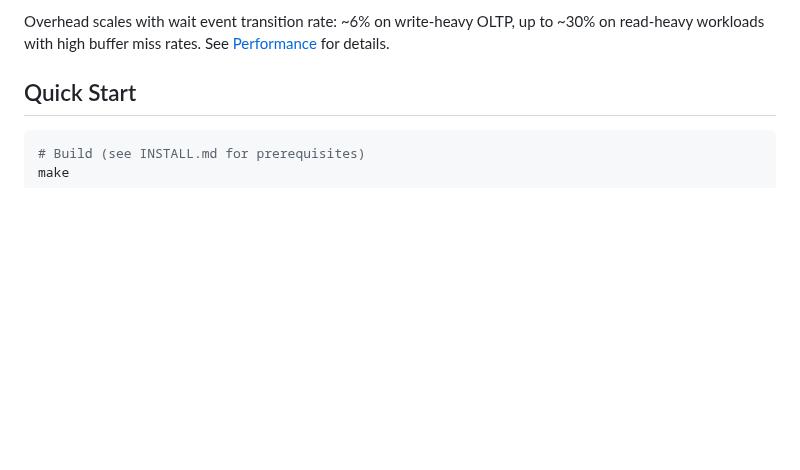
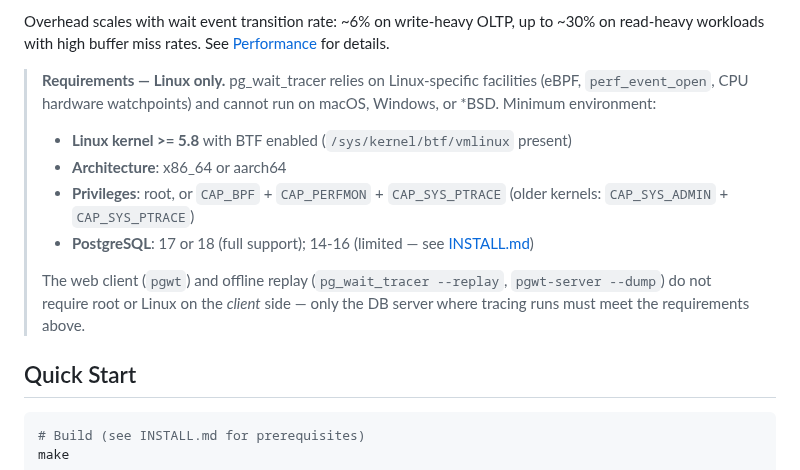
Before and after one commit to AboEl3iz/pg_wait_tracer, a Markdown page: README.md, the part around the change. Drawn GitHub-style; blank space fills up the shorter version.

Commit message:
Add Linux-only requirements callout to README intro
Platform/runtime constraints (eBPF, perf_event_open, hardware watchpoints)
were only documented at the very end of the README, forcing users to scroll
past 1200+ lines to learn the tool cannot run on macOS/Windows/*BSD. Surface
them near the top so they're visible within the first screen: OS, kernel
version (>=5.8 with BTF), architecture (x86_64/aarch64), privileges
(CAP_BPF/CAP_PERFMON/CAP_SYS_PTRACE), and PG version support (17/18 full,
14-16 limited).

Co-Authored-By: Claude Opus 4.7 (1M context) <noreply@anthropic.com>

```diff
--- a/README.md
+++ b/README.md
@@ -33,6 +33,21 @@ Key capabilities:
 Overhead scales with wait event transition rate: ~6% on write-heavy OLTP,
 up to ~30% on read-heavy workloads with high buffer miss rates. See
 [Performance](#performance) for details.
+
+> **Requirements — Linux only.** pg_wait_tracer relies on Linux-specific
+> facilities (eBPF, `perf_event_open`, CPU hardware watchpoints) and cannot
+> run on macOS, Windows, or \*BSD. Minimum environment:
+>
+> - **Linux kernel >= 5.8** with BTF enabled (`/sys/kernel/btf/vmlinux` present)
+> - **Architecture**: x86_64 or aarch64
+> - **Privileges**: root, or `CAP_BPF` + `CAP_PERFMON` + `CAP_SYS_PTRACE`
+>   (older kernels: `CAP_SYS_ADMIN` + `CAP_SYS_PTRACE`)
+> - **PostgreSQL**: 17 or 18 (full support); 14-16 (limited — see
+>   [INSTALL.md](INSTALL.md))
+>
+> The web client (`pgwt`) and offline replay (`pg_wait_tracer --replay`,
+> `pgwt-server --dump`) do not require root or Linux on the *client* side —
+> only the DB server where tracing runs must meet the requirements above.
 
 ## Quick Start
 
```
